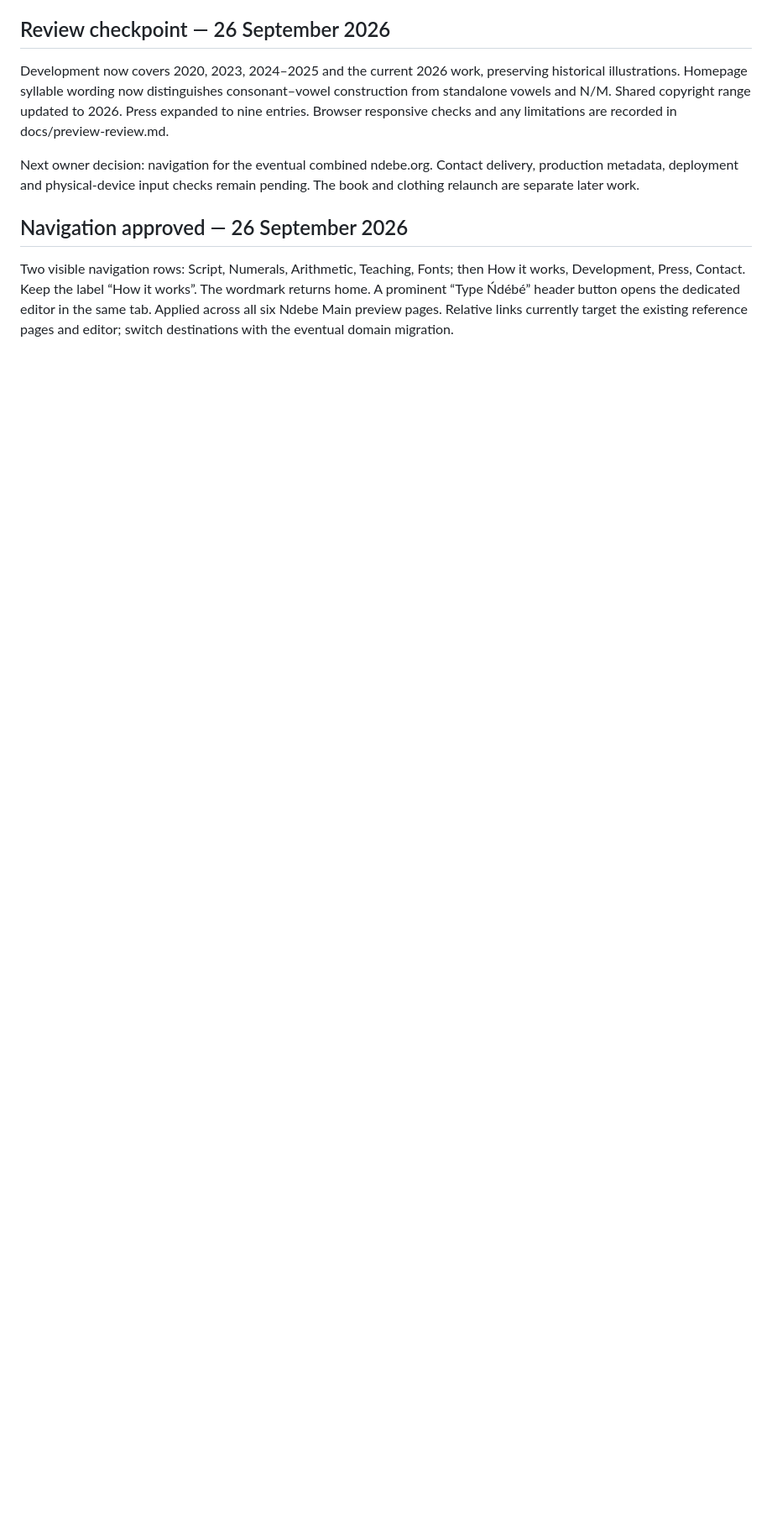
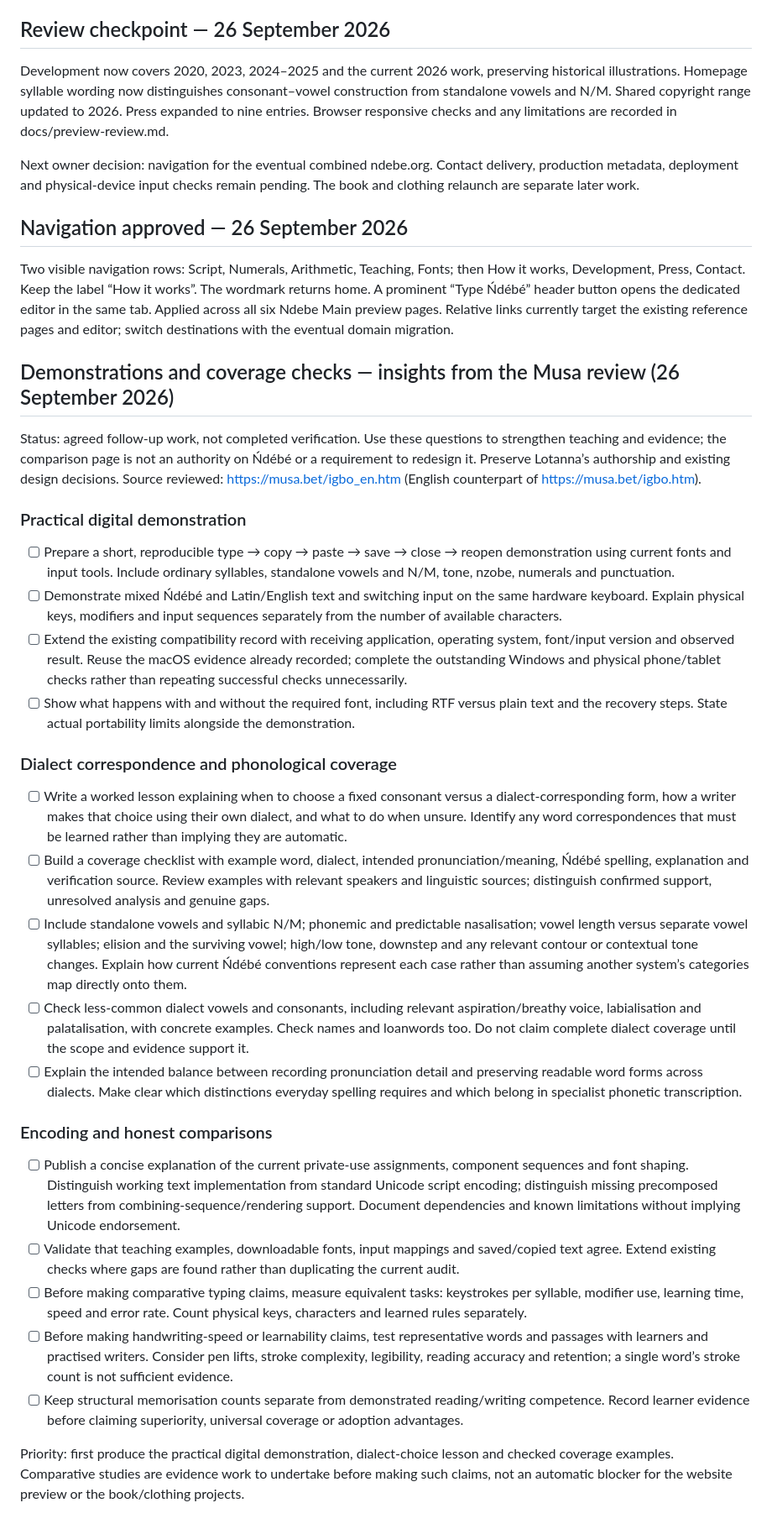
Before and after one commit to ndebeproject/type-ndebe, a Markdown page: docs/website-roadmap.md, the part around the change. Shown at 84% size. GitHub-like rendering; blank space fills up the shorter version.

```diff
--- a/docs/website-roadmap.md
+++ b/docs/website-roadmap.md
@@ -121,3 +121,32 @@ Next owner decision: navigation for the eventual combined ndebe.org. Contact del
 ## Navigation approved — 26 September 2026
 
 Two visible navigation rows: Script, Numerals, Arithmetic, Teaching, Fonts; then How it works, Development, Press, Contact. Keep the label “How it works”. The wordmark returns home. A prominent “Type Ńdébé” header button opens the dedicated editor in the same tab. Applied across all six Ndebe Main preview pages. Relative links currently target the existing reference pages and editor; switch destinations with the eventual domain migration.
+
+## Demonstrations and coverage checks — insights from the Musa review (26 September 2026)
+
+Status: agreed follow-up work, not completed verification. Use these questions to strengthen teaching and evidence; the comparison page is not an authority on Ńdébé or a requirement to redesign it. Preserve Lotanna’s authorship and existing design decisions. Source reviewed: https://musa.bet/igbo_en.htm (English counterpart of https://musa.bet/igbo.htm).
+
+### Practical digital demonstration
+
+- [ ] Prepare a short, reproducible type → copy → paste → save → close → reopen demonstration using current fonts and input tools. Include ordinary syllables, standalone vowels and N/M, tone, nzobe, numerals and punctuation.
+- [ ] Demonstrate mixed Ńdébé and Latin/English text and switching input on the same hardware keyboard. Explain physical keys, modifiers and input sequences separately from the number of available characters.
+- [ ] Extend the existing compatibility record with receiving application, operating system, font/input version and observed result. Reuse the macOS evidence already recorded; complete the outstanding Windows and physical phone/tablet checks rather than repeating successful checks unnecessarily.
+- [ ] Show what happens with and without the required font, including RTF versus plain text and the recovery steps. State actual portability limits alongside the demonstration.
+
+### Dialect correspondence and phonological coverage
+
+- [ ] Write a worked lesson explaining when to choose a fixed consonant versus a dialect-corresponding form, how a writer makes that choice using their own dialect, and what to do when unsure. Identify any word correspondences that must be learned rather than implying they are automatic.
+- [ ] Build a coverage checklist with example word, dialect, intended pronunciation/meaning, Ńdébé spelling, explanation and verification source. Review examples with relevant speakers and linguistic sources; distinguish confirmed support, unresolved analysis and genuine gaps.
+- [ ] Include standalone vowels and syllabic N/M; phonemic and predictable nasalisation; vowel length versus separate vowel syllables; elision and the surviving vowel; high/low tone, downstep and any relevant contour or contextual tone changes. Explain how current Ńdébé conventions represent each case rather than assuming another system’s categories map directly onto them.
+- [ ] Check less-common dialect vowels and consonants, including relevant aspiration/breathy voice, labialisation and palatalisation, with concrete examples. Check names and loanwords too. Do not claim complete dialect coverage until the scope and evidence support it.
+- [ ] Explain the intended balance between recording pronunciation detail and preserving readable word forms across dialects. Make clear which distinctions everyday spelling requires and which belong in specialist phonetic transcription.
+
+### Encoding and honest comparisons
+
+- [ ] Publish a concise explanation of the current private-use assignments, component sequences and font shaping. Distinguish working text implementation from standard Unicode script encoding; distinguish missing precomposed letters from combining-sequence/rendering support. Document dependencies and known limitations without implying Unicode endorsement.
+- [ ] Validate that teaching examples, downloadable fonts, input mappings and saved/copied text agree. Extend existing checks where gaps are found rather than duplicating the current audit.
+- [ ] Before making comparative typing claims, measure equivalent tasks: keystrokes per syllable, modifier use, learning time, speed and error rate. Count physical keys, characters and learned rules separately.
+- [ ] Before making handwriting-speed or learnability claims, test representative words and passages with learners and practised writers. Consider pen lifts, stroke complexity, legibility, reading accuracy and retention; a single word’s stroke count is not sufficient evidence.
+- [ ] Keep structural memorisation counts separate from demonstrated reading/writing competence. Record learner evidence before claiming superiority, universal coverage or adoption advantages.
+
+Priority: first produce the practical digital demonstration, dialect-choice lesson and checked coverage examples. Comparative studies are evidence work to undertake before making such claims, not an automatic blocker for the website preview or the book/clothing projects.
```
